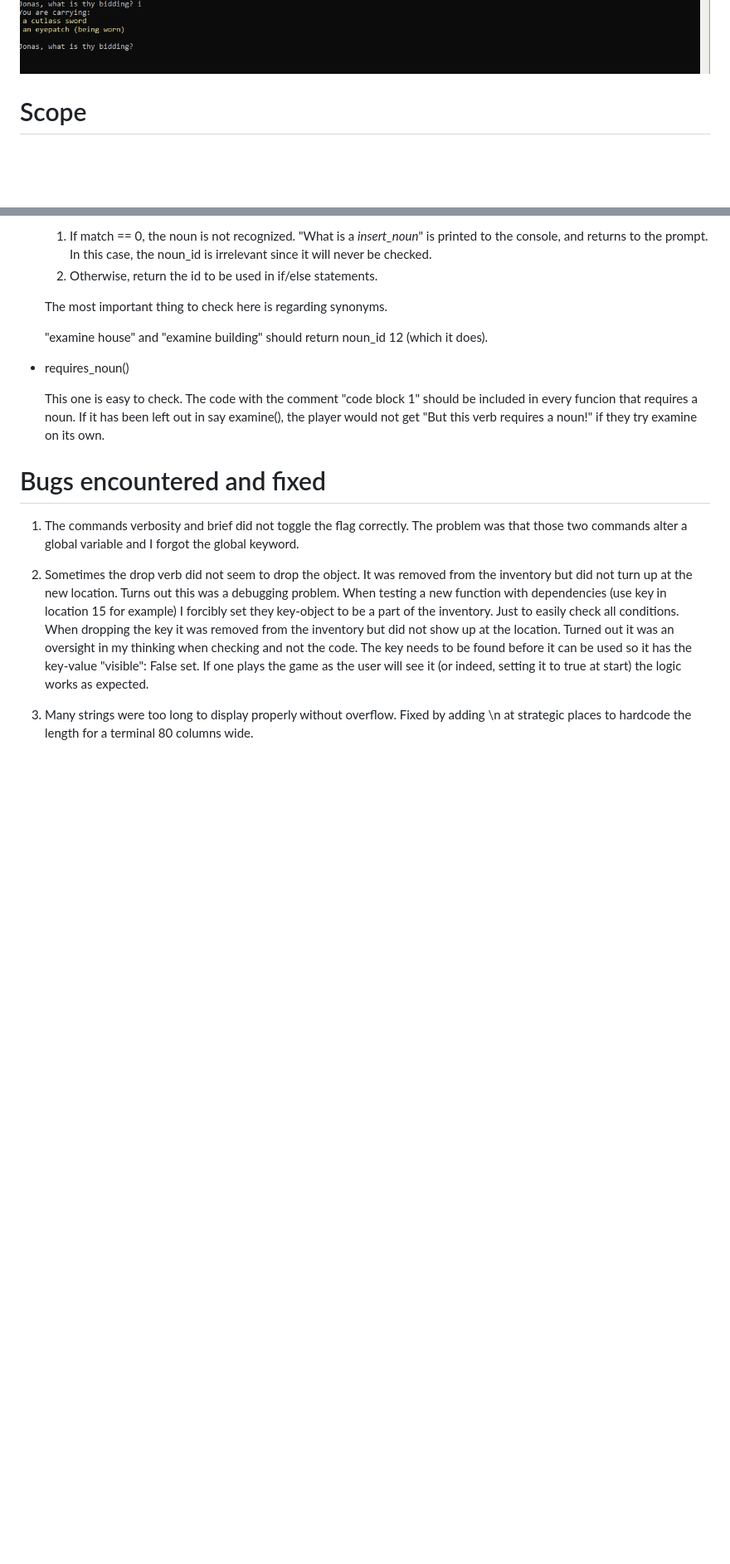
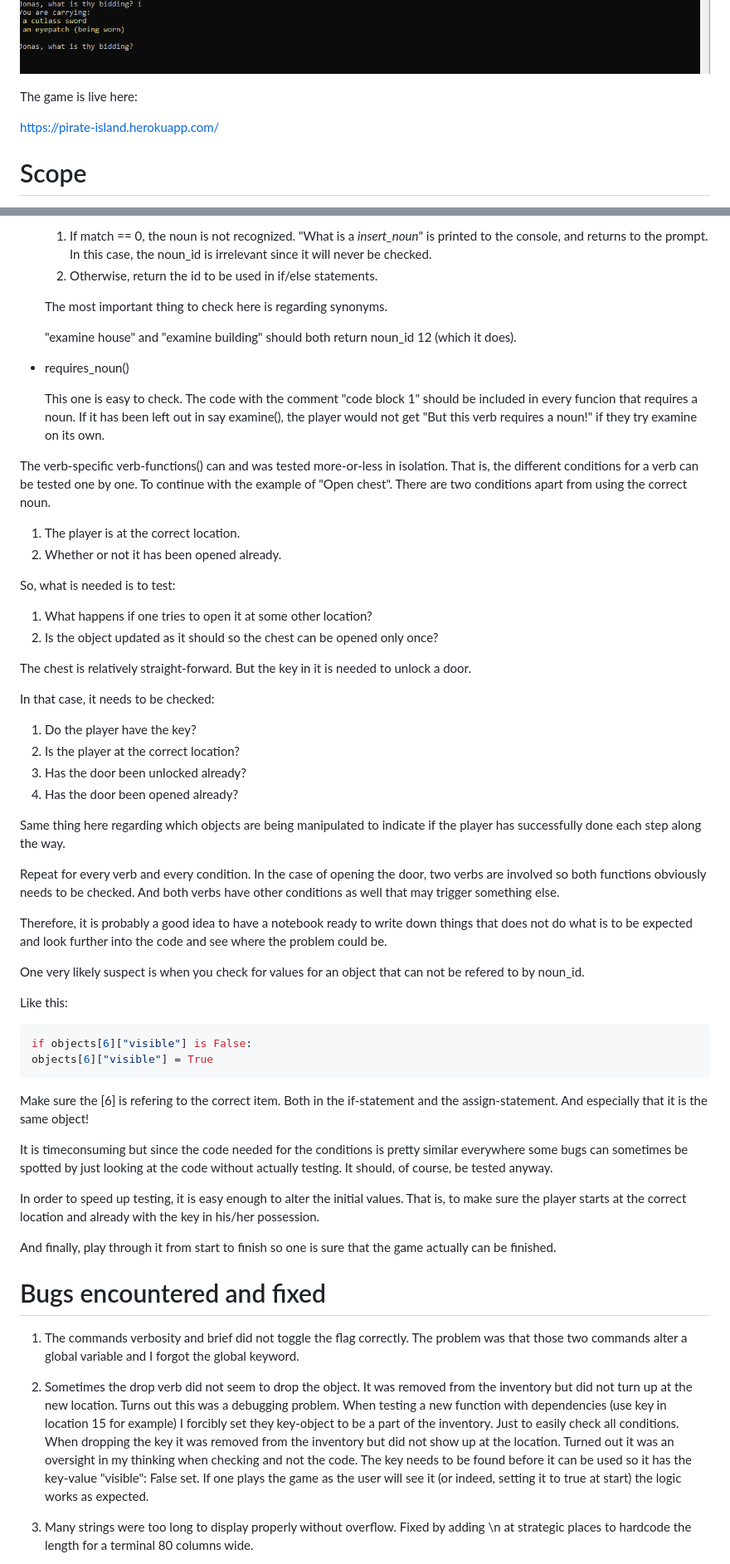
Before and after one commit to jonthorell/PirateIsland, a Markdown page: README.md, 2 parts joined by grey strips. Shown: that part at 83% size. GitHub-like rendering; blank space fills up the shorter version.

Commit message:
Add: Readme.md is finalized. Project should be ready to be submitted

````diff
--- a/README.md
+++ b/README.md
@@ -26,6 +26,10 @@ Three screenshots to give a better idea of how it might look like:
 ![island1](https://github.com/jonthorell/PirateIsland/blob/main/readme-files/island1.PNG?raw=true)
 ![island2](https://github.com/jonthorell/PirateIsland/blob/main/readme-files/island2.PNG?raw=true)
 ![island3](https://github.com/jonthorell/PirateIsland/blob/main/readme-files/island3.PNG?raw=true)
+
+The game is live here:
+
+https://pirate-island.herokuapp.com/
 
 # Scope
 
@@ -517,12 +519,61 @@ As such, a lot of print-statements were used to make sure the variables got the
 
 	The most important thing to check here is regarding synonyms.
 
-	"examine house" and "examine building" should return noun_id 12 (which it does).
+	"examine house" and "examine building" should both return noun_id 12 (which it does).
 
 * requires_noun()
 
     This one is easy to check. The code with the comment "code block 1" should be included in every funcion that requires a noun. If it has been left out in say examine(),
 	the player would not get "But this verb requires a noun!" if they try examine on its own.
+
+The verb-specific verb-functions() can and was tested more-or-less in isolation. That is, the different conditions for a verb can be tested one by one.
+To continue with the example of "Open chest". There are two conditions apart from using the correct noun.
+
+1. The player is at the	correct location.
+2. Whether or not it has been opened already.
+
+So, what is needed is to test:
+
+1. What happens if one tries to open it at some other location?
+2. Is the object updated as it should so the chest can be opened only once?
+
+The chest is relatively straight-forward. But the key in it is needed to unlock a door.
+
+In that case, it needs to be checked:
+
+1. Do the player have the key?
+2. Is the player at the correct location?
+3. Has the door been unlocked already?
+4. Has the door been opened already?
+
+Same thing here regarding which objects are being manipulated to indicate if the player has successfully done each step along
+the way.
+
+Repeat for every verb and every condition. In the case of opening the door, two verbs are involved so both functions obviously needs
+to be checked. And both verbs have other conditions as well that may trigger something else.
+
+Therefore, it is probably a good idea to have a notebook ready to write down things that does not do what is to be expected and look
+further into the code and see where the problem could be.
+
+One very likely suspect is when you check for values for an object that can not be refered to by noun_id.
+
+Like this:
+
+```python
+if objects[6]["visible"] is False:
+objects[6]["visible"] = True
+```
+
+Make sure the [6] is refering to the correct item. Both in the if-statement and the assign-statement. And especially that it
+is the same object!
+
+It is timeconsuming but since the code needed for the conditions is pretty similar everywhere some bugs can sometimes be spotted
+by just looking at the code without actually testing. It should, of course, be tested anyway.
+
+In order to speed up testing, it is easy enough to alter the initial values. That is, to make sure the player starts at the
+correct location and already with the key in his/her possession.
+
+And finally, play through it from start to finish so one is sure that the game actually can be finished.
 
 # Bugs encountered and fixed
 
````
Also changed, not shown: other parts of README.md (+3 -2 lines).
